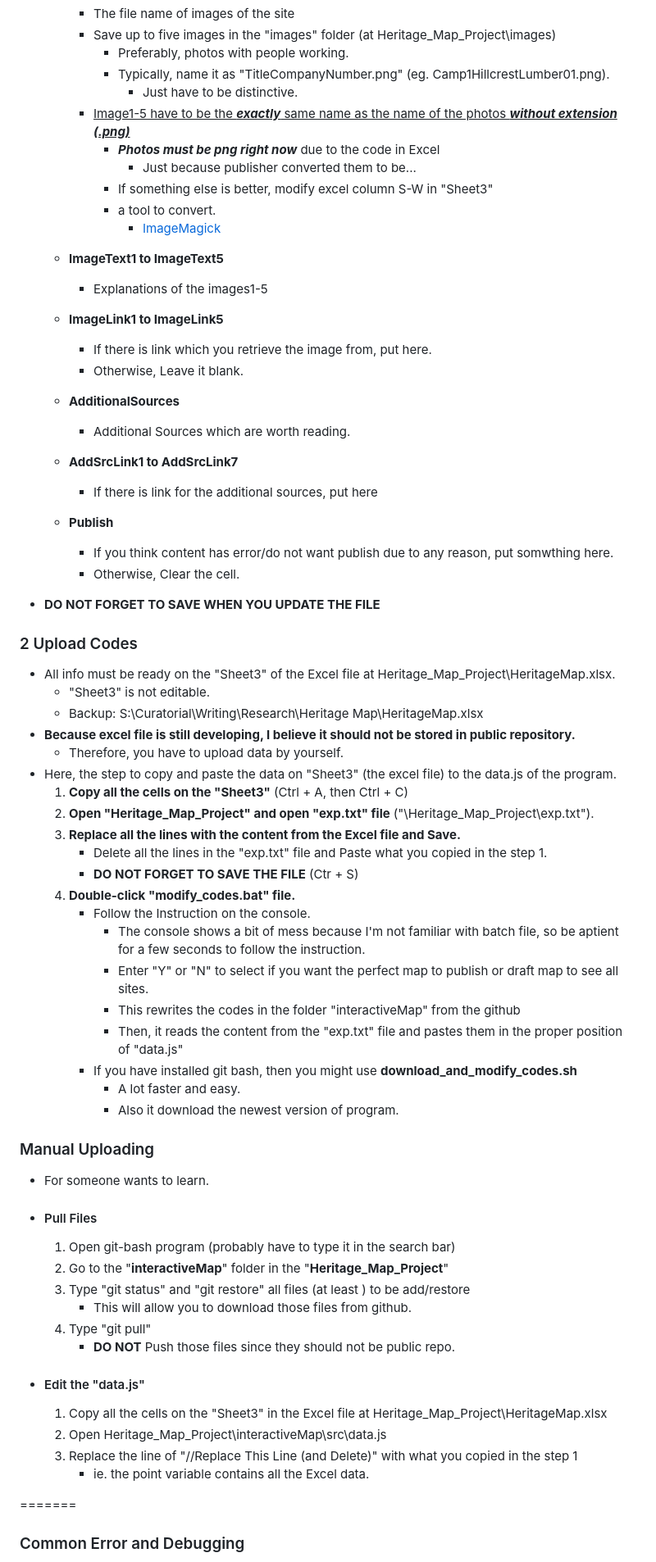
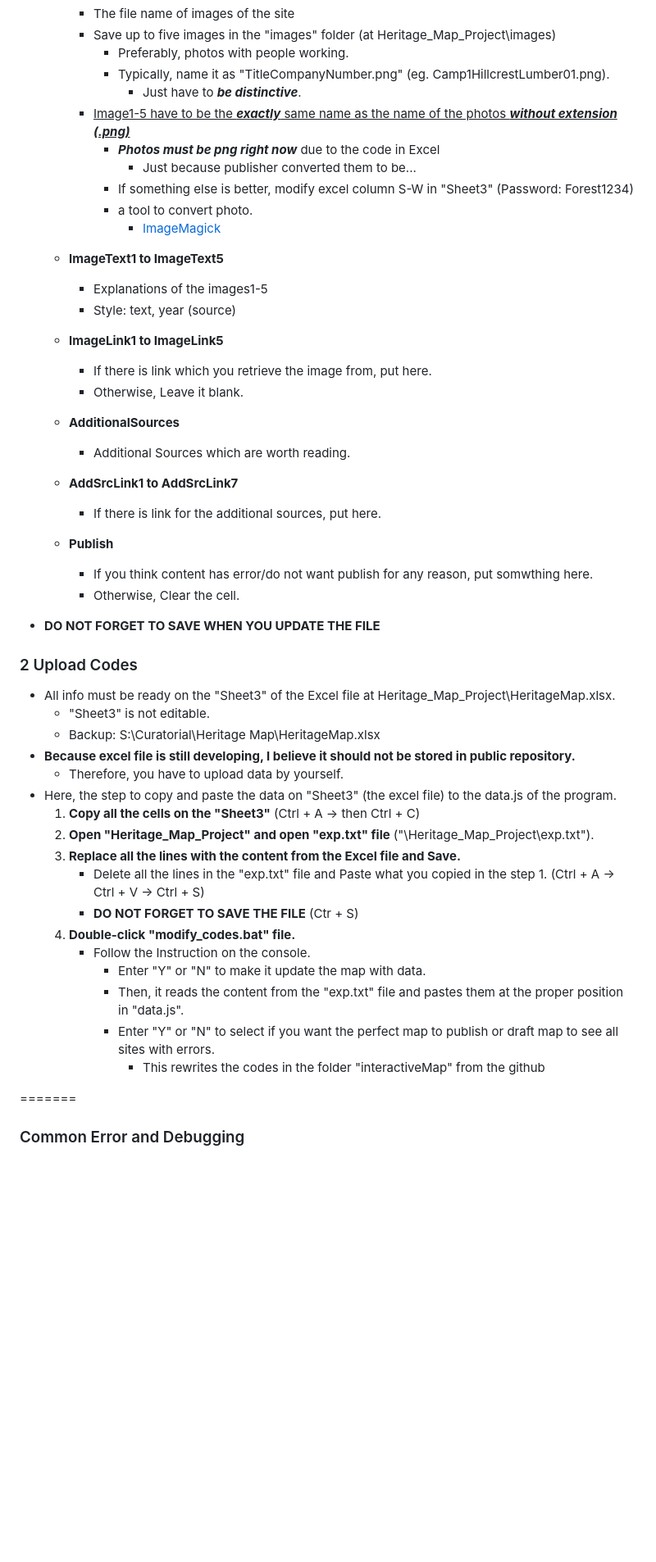
Before and after one commit to Mufurun/interactiveMap, a Markdown page: README.md, the part around the change printed below. Shown: that part at 82% size. Rendered like a GitHub page; blank space fills up the shorter version.

```diff
--- a/README.md
+++ b/README.md
@@ -107,24 +118,25 @@ ___
      - Save up to five images in the "images" folder (at Heritage_Map_Project\images\)
        - Preferably, photos with people working.
        - Typically, name it as "TitleCompanyNumber.png" (eg. Camp1HillcrestLumber01.png).
-         - Just have to be distinctive.
+         - Just have to ***be distinctive***.
      - <ins>Image1-5 have to be the ***exactly*** same name as the name of the photos ***without extension (.png)*** </ins>
        - ***Photos must be png right now*** due to the code in Excel
          - Just because publisher converted them to be...
-       - If something else is better, modify excel column S-W in "Sheet3"
-       - a tool to convert.
+       - If something else is better, modify excel column S-W in "Sheet3" (Password: Forest1234)
+       - a tool to convert photo.
          - [ImageMagick](https://imagemagick.org/index.php)
    - **ImageText1 to ImageText5**
      - Explanations of the images1-5
+     - Style: text, year (source)
    - **ImageLink1 to ImageLink5**
      - If there is link which you retrieve the image from, put here.
      - Otherwise, Leave it blank.
    - **AdditionalSources**
      - Additional Sources which are worth reading.
    - **AddSrcLink1 to AddSrcLink7**
-     - If there is link for the additional sources, put here
+     - If there is link for the additional sources, put here.
    - **Publish**
-     - If you think content has error/do not want publish due to any reason, put somwthing here.
+     - If you think content has error/do not want publish for any reason, put somwthing here.
      - Otherwise, Clear the cell.
 
  - **DO NOT FORGET TO SAVE WHEN YOU UPDATE THE FILE**
@@ -133,42 +145,21 @@ ___
 ### 2 Upload Codes <a name="upload-codes"></a>
  - All info must be ready on the "Sheet3" of the Excel file at Heritage_Map_Project\HeritageMap.xlsx.
     - "Sheet3" is not editable.
-    - Backup: S:\Curatorial\Writing\Research\Heritage Map\HeritageMap.xlsx
+    - Backup: S:\Curatorial\Heritage Map\HeritageMap.xlsx
  - **Because excel file is still developing, I believe it should not be stored in public repository.**
    - Therefore, you have to upload data by yourself.
  - Here, the step to copy and paste the data on "Sheet3" (the excel file) to the data.js of the program.
-   1. **Copy all the cells on the "Sheet3"** (Ctrl + A, then Ctrl + C)
+   1. **Copy all the cells on the "Sheet3"** (Ctrl + A -> then Ctrl + C)
    2. **Open "Heritage_Map_Project" and open "exp.txt" file**  ("\Heritage_Map_Project\exp.txt").
    3. **Replace all the lines with the content from the Excel file and Save.**
-      - Delete all the lines in the "exp.txt" file and Paste what you copied in the step 1.
+      - Delete all the lines in the "exp.txt" file and Paste what you copied in the step 1. (Ctrl + A -> Ctrl + V -> Ctrl + S)
       - **DO NOT FORGET TO SAVE THE FILE** (Ctr + S)
    4. **Double-click "modify_codes.bat" file.**
       - Follow the Instruction on the console.
-        - The console shows a bit of mess because I'm not familiar with batch file, so be aptient for a few seconds to follow the instruction.
-        - Enter "Y" or "N" to select if you want the perfect map to publish or draft map to see all sites.
-        - This rewrites the codes in the folder "interactiveMap" from the github
-        - Then, it reads the content from the "exp.txt" file and pastes them in the proper position of "data.js"
-      - If you have installed git bash, then you might use **download_and_modify_codes.sh**
-        - A lot faster and easy.
-        - Also it download the newest version of program.
-
-
-### Manual Uploading <a name="manual-uploading"></a>
- - For someone wants to learn.
- - #### Pull Files
-   1. Open git-bash program (probably have to type it in the search bar)
-   2. Go to the "**interactiveMap**" folder in the "**Heritage_Map_Project**"
-   3. Type "git status" and "git restore" all files (at least ) to be add/restore
-      - This will allow you to download those files from github.
-   5. Type "git pull"
-      - **DO NOT** Push those files since they should not be public repo.
-
- - #### Edit the "data.js"
-   1. Copy all the cells on the "Sheet3" in the Excel file at Heritage_Map_Project\HeritageMap.xlsx
-   2. Open Heritage_Map_Project\interactiveMap\src\data.js
-   3. Replace the line of "//Replace This Line (and Delete)" with what you copied in the step 1
-      - ie. the point variable contains all the Excel data.
-
+        - Enter "Y" or "N" to make it update the map with data.
+        - Then, it reads the content from the "exp.txt" file and pastes them at the proper position in "data.js".
+        - Enter "Y" or "N" to select if you want the perfect map to publish or draft map to see all sites with errors.
+          - This rewrites the codes in the folder "interactiveMap" from the github
 
 
 =======
```
Also changed, not shown: other parts of README.md (+34 -23 lines).
